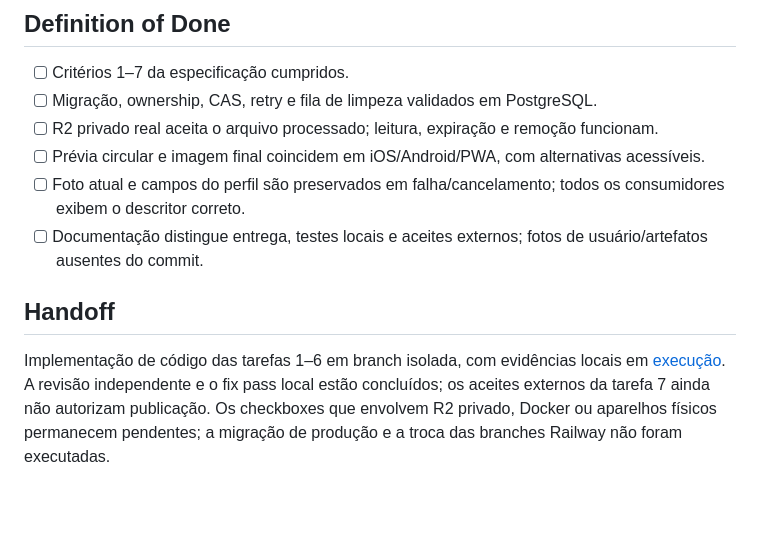
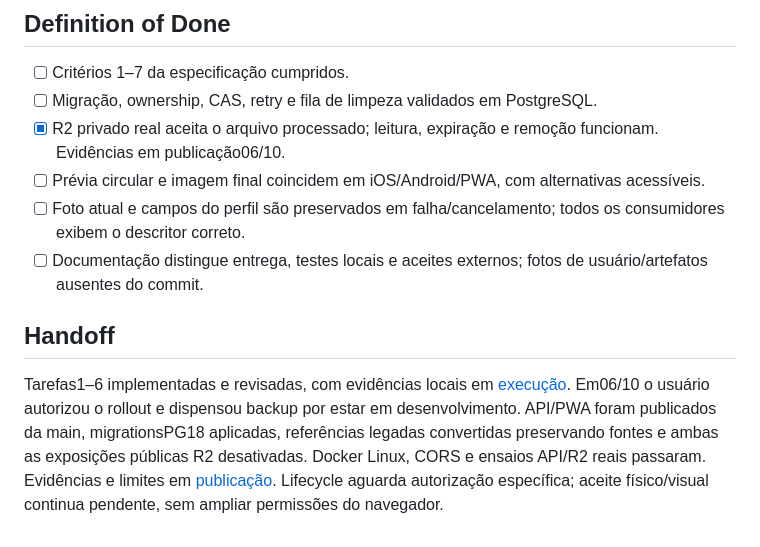
Before and after one commit to ruandiegl/mybooks, a Markdown page: plans/plan-009-foto-perfil-usuario-r2.md, the part around the change. Drawn GitHub-style; blank space fills up the shorter version.

```diff
--- a/plans/plan-009-foto-perfil-usuario-r2.md
+++ b/plans/plan-009-foto-perfil-usuario-r2.md
@@ -165,11 +165,11 @@ Integração PostgreSQL deve usar a fixture/flag dedicada dos testes novos, banc
 
 - [ ] Critérios 1–7 da especificação cumpridos.
 - [ ] Migração, ownership, CAS, retry e fila de limpeza validados em PostgreSQL.
-- [ ] R2 privado real aceita o arquivo processado; leitura, expiração e remoção funcionam.
+- [x] R2 privado real aceita o arquivo processado; leitura, expiração e remoção funcionam. Evidências em publicação06/10.
 - [ ] Prévia circular e imagem final coincidem em iOS/Android/PWA, com alternativas acessíveis.
 - [ ] Foto atual e campos do perfil são preservados em falha/cancelamento; todos os consumidores exibem o descritor correto.
 - [ ] Documentação distingue entrega, testes locais e aceites externos; fotos de usuário/artefatos ausentes do commit.
 
 ## Handoff
 
-Implementação de código das tarefas 1–6 em branch isolada, com evidências locais em [execução](./plan-009-foto-perfil-usuario-r2-execucao.md). A revisão independente e o fix pass local estão concluídos; os aceites externos da tarefa 7 ainda não autorizam publicação. Os checkboxes que envolvem R2 privado, Docker ou aparelhos físicos permanecem pendentes; a migração de produção e a troca das branches Railway não foram executadas.
+Tarefas1–6 implementadas e revisadas, com evidências locais em [execução](./plan-009-foto-perfil-usuario-r2-execucao.md). Em06/10 o usuário autorizou o rollout e dispensou backup por estar em desenvolvimento. API/PWA foram publicados da main, migrationsPG18 aplicadas, referências legadas convertidas preservando fontes e ambas as exposições públicas R2 desativadas. Docker Linux, CORS e ensaios API/R2 reais passaram. Evidências e limites em [publicação](./plan-009-foto-perfil-usuario-r2-publicacao.md). Lifecycle aguarda autorização específica; aceite físico/visual continua pendente, sem ampliar permissões do navegador.
```
Also changed, not shown: plans/plan-009-foto-perfil-usuario-r2-execucao.md (+1 -1 lines), plans/plan-009-foto-perfil-usuario-r2-publicacao.md (+18 -6 lines).
